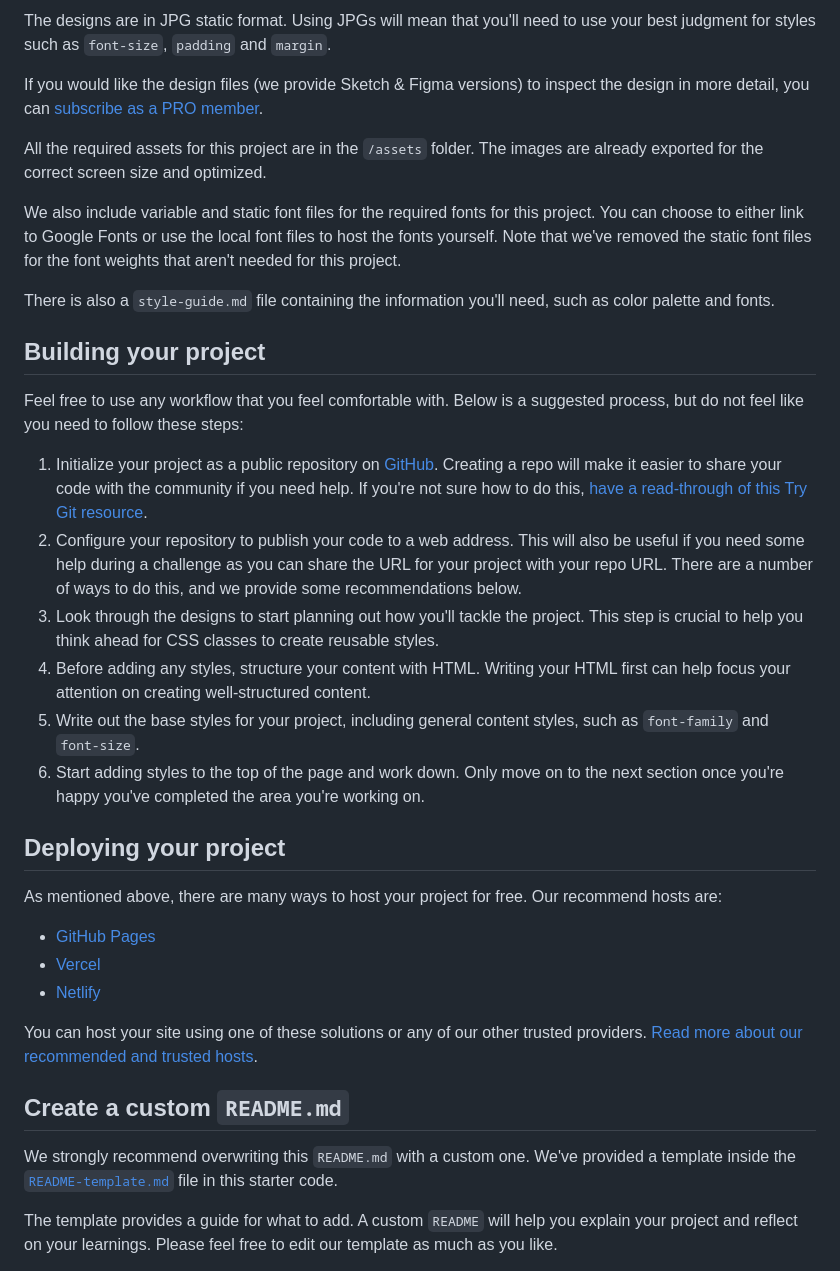
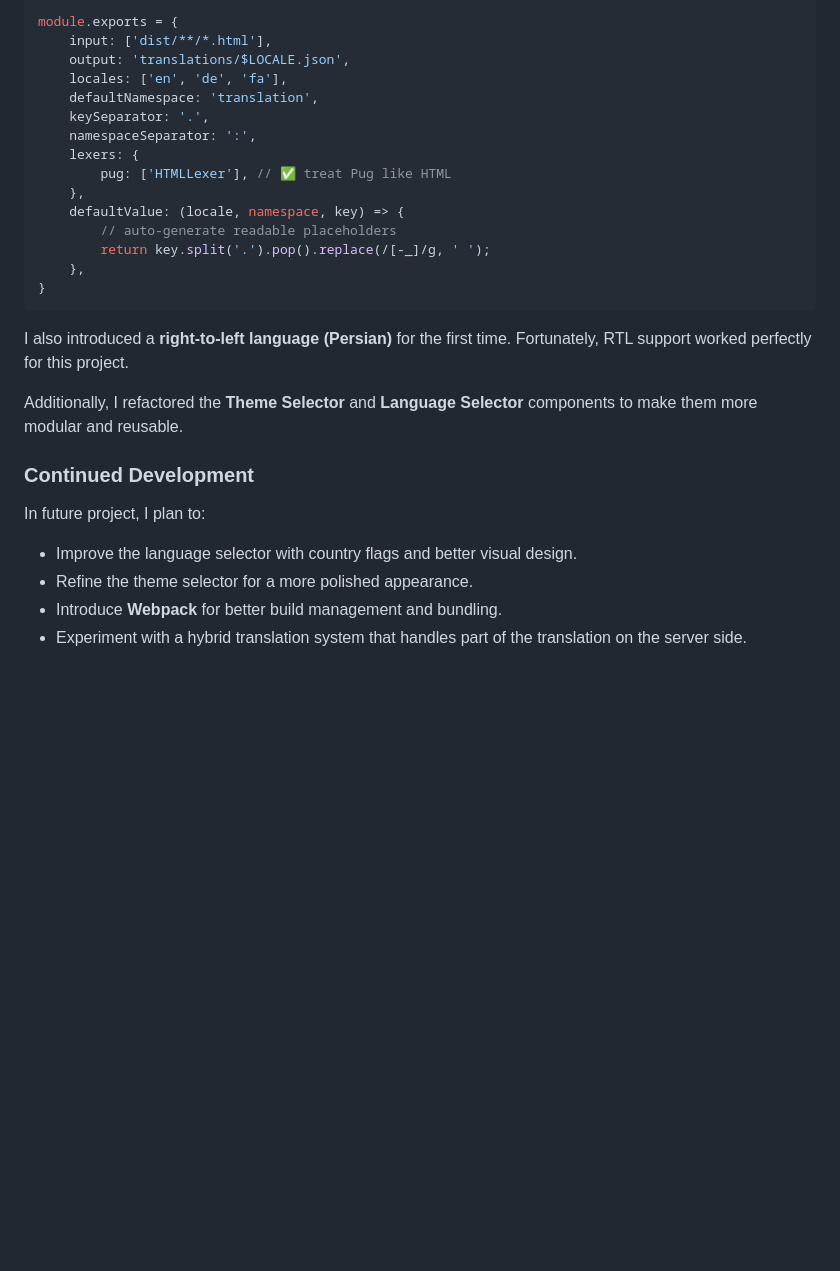
Before and after one commit to hanifmaleki/Recipe-Page, a Markdown page: README.md, the part around the change printed below. GitHub-like rendering; blank space fills up the shorter version.

````diff
--- a/README.md
+++ b/README.md
@@ -24,38 +49,31 @@ Your task is to build out the project to the designs inside the `/design` folder
 
-The designs are in JPG static format. Using JPGs will mean that you'll need to use your best judgment for styles such as `font-size`, `padding` and `margin`.
+```js
+module.exports = {
+    input: ['dist/**/*.html'],
+    output: 'translations/$LOCALE.json',
+    locales: ['en', 'de', 'fa'],
+    defaultNamespace: 'translation',
+    keySeparator: '.',
+    namespaceSeparator: ':',
+    lexers: {
+        pug: ['HTMLLexer'], // ✅ treat Pug like HTML
+    },
+    defaultValue: (locale, namespace, key) => {
+        // auto-generate readable placeholders
+        return key.split('.').pop().replace(/[-_]/g, ' ');
+    },
+}
+```
 
-If you would like the design files (we provide Sketch & Figma versions) to inspect the design in more detail, you can [subscribe as a PRO member](https://www.frontendmentor.io/pro).
+I also introduced a **right-to-left language (Persian)** for the first time.
+Fortunately, RTL support worked perfectly for this project.
 
-All the required assets for this project are in the `/assets` folder. The images are already exported for the correct screen size and optimized.
+Additionally, I refactored the **Theme Selector** and **Language Selector** components to make them more modular and reusable.
 
-We also include variable and static font files for the required fonts for this project. You can choose to either link to Google Fonts or use the local font files to host the fonts yourself. Note that we've removed the static font files for the font weights that aren't needed for this project.
+### Continued Development
+In future project, I plan to:
+- Improve the language selector with country flags and better visual design.
+- Refine the theme selector for a more polished appearance.
+- Introduce **Webpack** for better build management and bundling.
+- Experiment with a hybrid translation system that handles part of the translation on the server side.
 
-There is also a `style-guide.md` file containing the information you'll need, such as color palette and fonts.
-
-## Building your project
-
-Feel free to use any workflow that you feel comfortable with. Below is a suggested process, but do not feel like you need to follow these steps:
-
-1. Initialize your project as a public repository on [GitHub](https://github.com/). Creating a repo will make it easier to share your code with the community if you need help. If you're not sure how to do this, [have a read-through of this Try Git resource](https://try.github.io/).
-2. Configure your repository to publish your code to a web address. This will also be useful if you need some help during a challenge as you can share the URL for your project with your repo URL. There are a number of ways to do this, and we provide some recommendations below.
-3. Look through the designs to start planning out how you'll tackle the project. This step is crucial to help you think ahead for CSS classes to create reusable styles.
-4. Before adding any styles, structure your content with HTML. Writing your HTML first can help focus your attention on creating well-structured content.
-5. Write out the base styles for your project, including general content styles, such as `font-family` and `font-size`.
-6. Start adding styles to the top of the page and work down. Only move on to the next section once you're happy you've completed the area you're working on.
-
-## Deploying your project
-
-As mentioned above, there are many ways to host your project for free. Our recommend hosts are:
-
-- [GitHub Pages](https://pages.github.com/)
-- [Vercel](https://vercel.com/)
-- [Netlify](https://www.netlify.com/)
-
-You can host your site using one of these solutions or any of our other trusted providers. [Read more about our recommended and trusted hosts](https://medium.com/frontend-mentor/frontend-mentor-trusted-hosting-providers-bf000dfebe).
-
-## Create a custom `README.md`
-
-We strongly recommend overwriting this `README.md` with a custom one. We've provided a template inside the [`README-template.md`](./README-template.md) file in this starter code.
-
-The template provides a guide for what to add. A custom `README` will help you explain your project and reflect on your learnings. Please feel free to edit our template as much as you like.
-
````
Also changed, not shown: other parts of README.md (+39 -40 lines), README-template.md (deleted, +0 -104 lines), Screenshot.png (added), preview.jpg (deleted), 4 other files.
